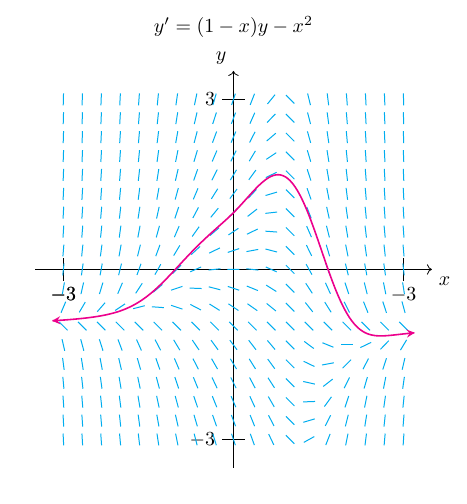
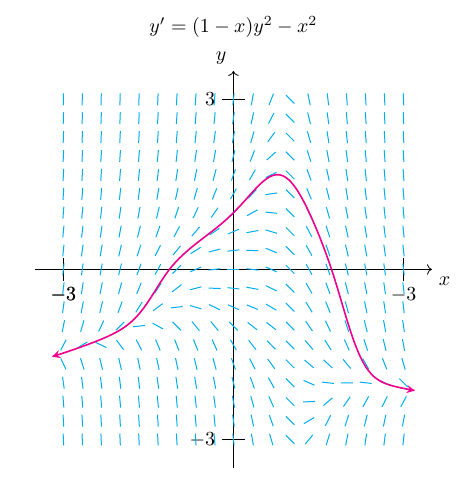
Before and after one commit to heckman/de-field, a LaTeX figure (mwe.tex, which reads tkz-defield.sty): the whole page. Compiled offline with pdfLaTeX.

Commit message:
Add function option

```diff
--- a/mwe.tex
+++ b/mwe.tex
@@ -15,10 +15,12 @@
 
 \begin{tikzpicture} [
 declare function={f(\x,\y)=(1-\x)*\y-\x^2;},
-declare function={g(\x,\y)=(1-\x^2)*\y-\x^2;}
+declare function={g(\x,\y)=(1-\x)*\y^2-\x^2;}
 ]
 
-\defield[title={\( y'=(1-x)y-x^2\)},]
+% \defield[title={\( y'=(1-x)y-x^2\)},]
+
+\defield[title={\( y'=(1-x)y^2-x^2\)},function=g]
 
 \end{tikzpicture}
 
--- a/tkz-defield.sty
+++ b/tkz-defield.sty
@@ -14,14 +14,15 @@
   no axes/.code={\pgfkeys{/defield/axes=false}},
   scale/.is if=showscale,   scale=true,
   no scale/.code={\pgfkeys{/defield/scale=false}},
+  function/.store in=\function,
+  function=f,
 }
 \ProcessPgfOptions{/OT}
 
 \NewDocumentCommand{\defield}{O{}}{
 \begingroup
 \pgfkeys{/defield/.cd,#1}%
-
-\def\function{g}
+% \pgfmathdeclarefunction{h}{2}{(1-#1)*#2-#1^2;}}
 % \begin{tikzpicture}
 % [
 % declare function={#1}
```
Also changed, not shown: 1 other file.
